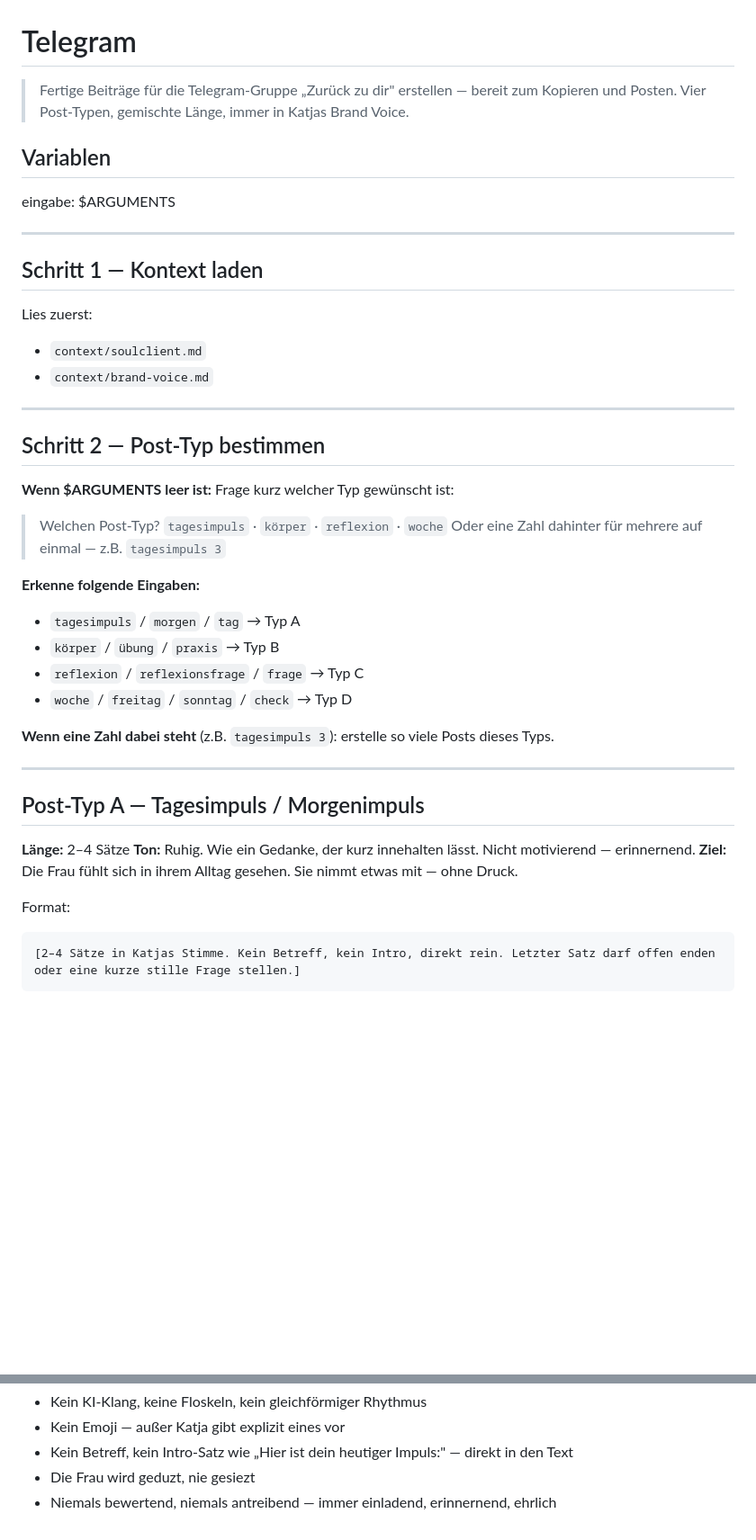
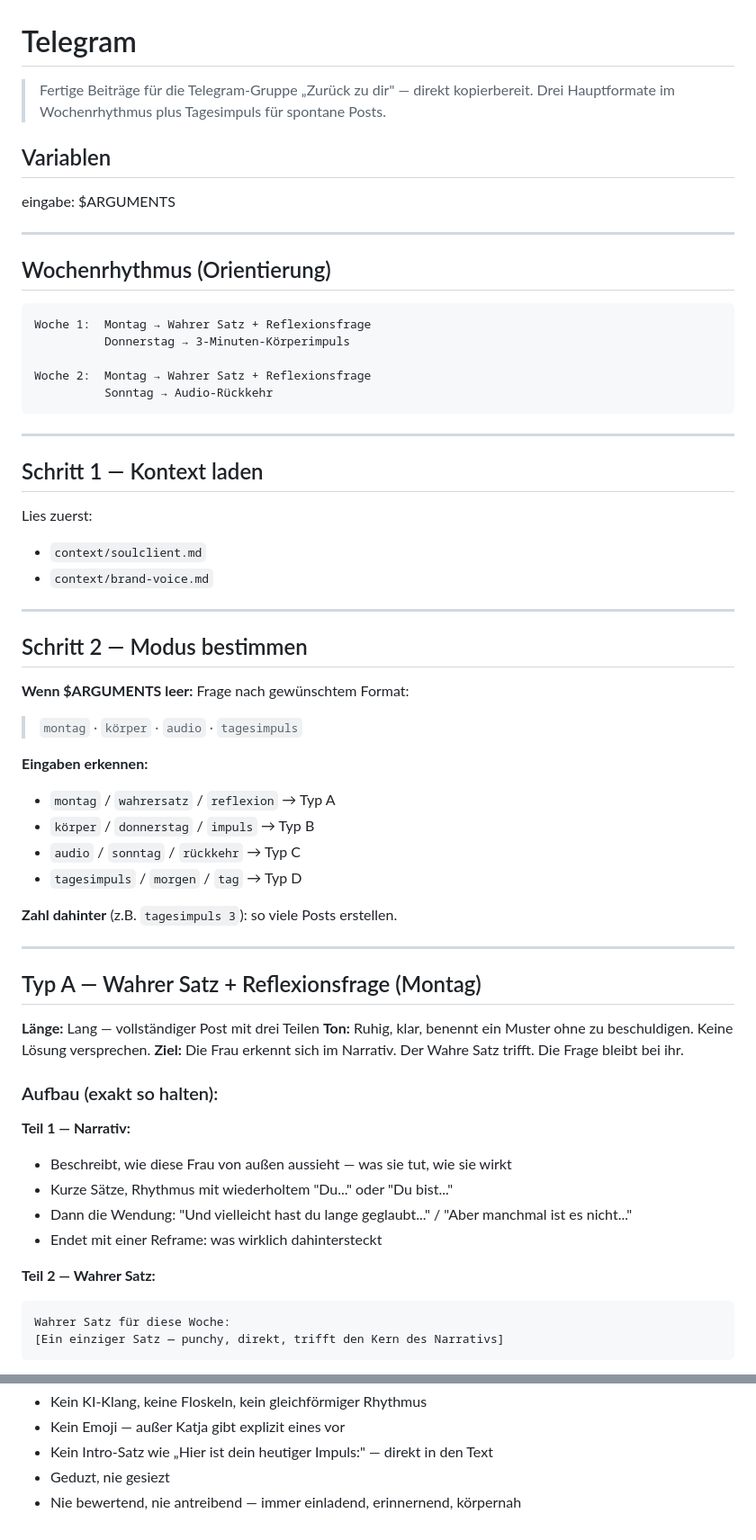
Before and after one commit to katjajung006-sketch/claude-workspace, a Markdown page: .claude/commands/telegram.md, 2 parts joined by grey strips. Shown at 90% size. GitHub-like rendering; blank space fills up the shorter version.

````diff
--- a/.claude/commands/telegram.md
+++ b/.claude/commands/telegram.md
@@ -1,10 +1,22 @@
 # Telegram
 
-> Fertige Beiträge für die Telegram-Gruppe „Zurück zu dir" erstellen — bereit zum Kopieren und Posten. Vier Post-Typen, gemischte Länge, immer in Katjas Brand Voice.
+> Fertige Beiträge für die Telegram-Gruppe „Zurück zu dir" — direkt kopierbereit. Drei Hauptformate im Wochenrhythmus plus Tagesimpuls für spontane Posts.
 
 ## Variablen
 
 eingabe: $ARGUMENTS
+
+---
+
+## Wochenrhythmus (Orientierung)
+
+```
+Woche 1:  Montag → Wahrer Satz + Reflexionsfrage
+          Donnerstag → 3-Minuten-Körperimpuls
+
+Woche 2:  Montag → Wahrer Satz + Reflexionsfrage
+          Sonntag → Audio-Rückkehr
+```
 
 ---
 
@@ -16,33 +28,38 @@ Lies zuerst:
 
 ---
 
-## Schritt 2 — Post-Typ bestimmen
+## Schritt 2 — Modus bestimmen
 
-**Wenn $ARGUMENTS leer ist:**
-Frage kurz welcher Typ gewünscht ist:
+**Wenn $ARGUMENTS leer:** Frage nach gewünschtem Format:
+> `montag` · `körper` · `audio` · `tagesimpuls`
 
-> Welchen Post-Typ?
-> `tagesimpuls` · `körper` · `reflexion` · `woche`
-> Oder eine Zahl dahinter für mehrere auf einmal — z.B. `tagesimpuls 3`
+**Eingaben erkennen:**
+- `montag` / `wahrersatz` / `reflexion` → Typ A
+- `körper` / `donnerstag` / `impuls` → Typ B
+- `audio` / `sonntag` / `rückkehr` → Typ C
+- `tagesimpuls` / `morgen` / `tag` → Typ D
 
-**Erkenne folgende Eingaben:**
-- `tagesimpuls` / `morgen` / `tag` → Typ A
-- `körper` / `übung` / `praxis` → Typ B
-- `reflexion` / `reflexionsfrage` / `frage` → Typ C
-- `woche` / `freitag` / `sonntag` / `check` → Typ D
-
-**Wenn eine Zahl dabei steht** (z.B. `tagesimpuls 3`): erstelle so viele Posts dieses Typs.
+**Zahl dahinter** (z.B. `tagesimpuls 3`): so viele Posts erstellen.
 
 ---
 
-## Post-Typ A — Tagesimpuls / Morgenimpuls
+## Typ A — Wahrer Satz + Reflexionsfrage (Montag)
 
-**Länge:** 2–4 Sätze
-**Ton:** Ruhig. Wie ein Gedanke, der kurz innehalten lässt. Nicht motivierend — erinnernend.
-**Ziel:** Die Frau fühlt sich in ihrem Alltag gesehen. Sie nimmt etwas mit — ohne Druck.
+**Länge:** Lang — vollständiger Post mit drei Teilen
+**Ton:** Ruhig, klar, benennt ein Muster ohne zu beschuldigen. Keine Lösung versprechen.
+**Ziel:** Die Frau erkennt sich im Narrativ. Der Wahre Satz trifft. Die Frage bleibt bei ihr.
 
-Format:
+### Aufbau (exakt so halten):
+
+**Teil 1 — Narrativ:**
+- Beschreibt, wie diese Frau von außen aussieht — was sie tut, wie sie wirkt
+- Kurze Sätze, Rhythmus mit wiederholtem "Du..." oder "Du bist..."
+- Dann die Wendung: "Und vielleicht hast du lange geglaubt..." / "Aber manchmal ist es nicht..."
+- Endet mit einer Reframe: was wirklich dahintersteckt
+
+**Teil 2 — Wahrer Satz:**
 ```
-[2–4 Sätze in Katjas Stimme. Kein Betreff, kein Intro, direkt rein. Letzter Satz darf offen enden oder eine kurze stille Frage stellen.]
+Wahrer Satz für diese Woche:
+[Ein einziger Satz — punchy, direkt, trifft den Kern des Narrativs]
 ```
 
@@ -151,5 +274,5 @@ Wenn mehrere Posts gewünscht: alle untereinander, gleiche Struktur.
 - Kein KI-Klang, keine Floskeln, kein gleichförmiger Rhythmus
 - Kein Emoji — außer Katja gibt explizit eines vor
-- Kein Betreff, kein Intro-Satz wie „Hier ist dein heutiger Impuls:" — direkt in den Text
-- Die Frau wird geduzt, nie gesiezt
-- Niemals bewertend, niemals antreibend — immer einladend, erinnernend, ehrlich
+- Kein Intro-Satz wie „Hier ist dein heutiger Impuls:" — direkt in den Text
+- Geduzt, nie gesiezt
+- Nie bewertend, nie antreibend — immer einladend, erinnernend, körpernah
````
Also changed, not shown: other parts of .claude/commands/telegram.md (+166 -60 lines), CLAUDE.md (+6 -5 lines).
